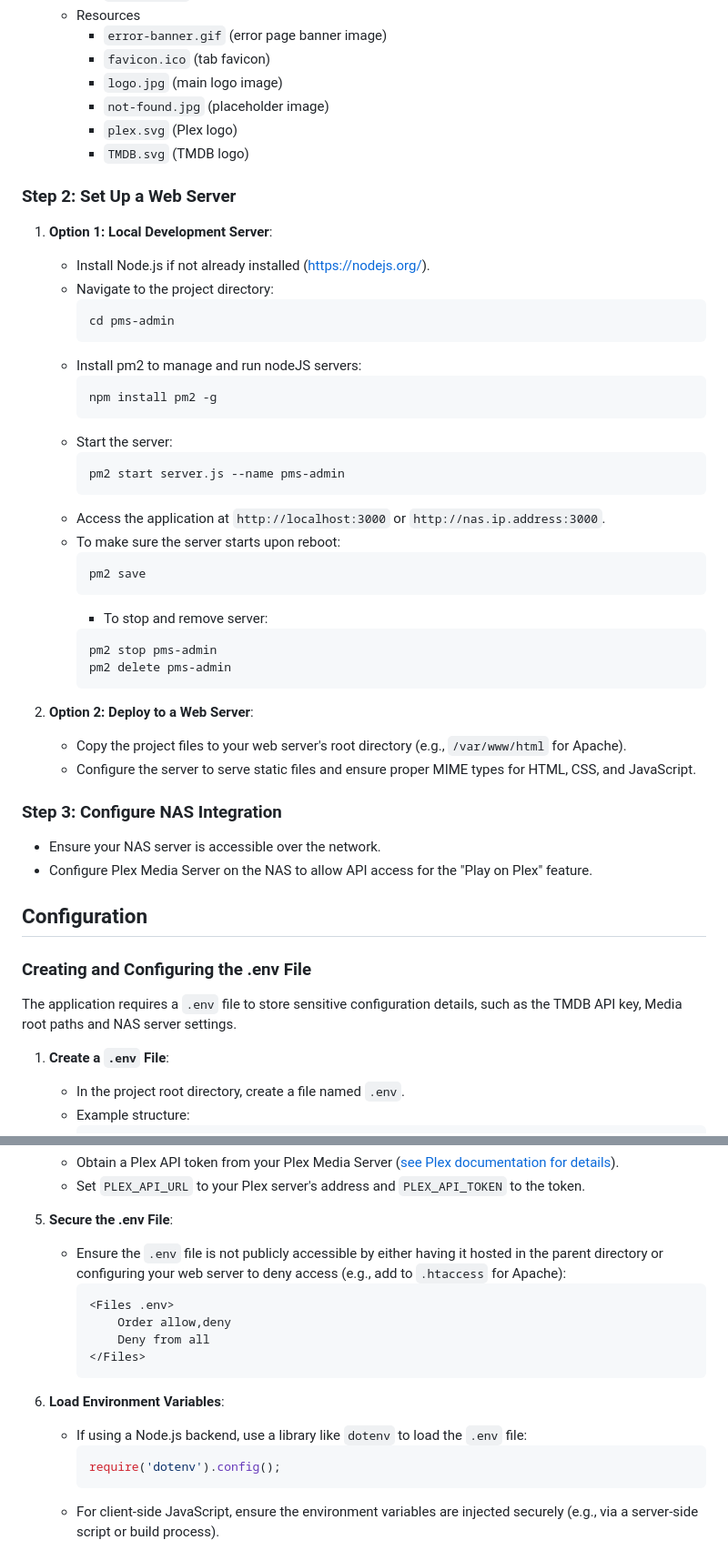
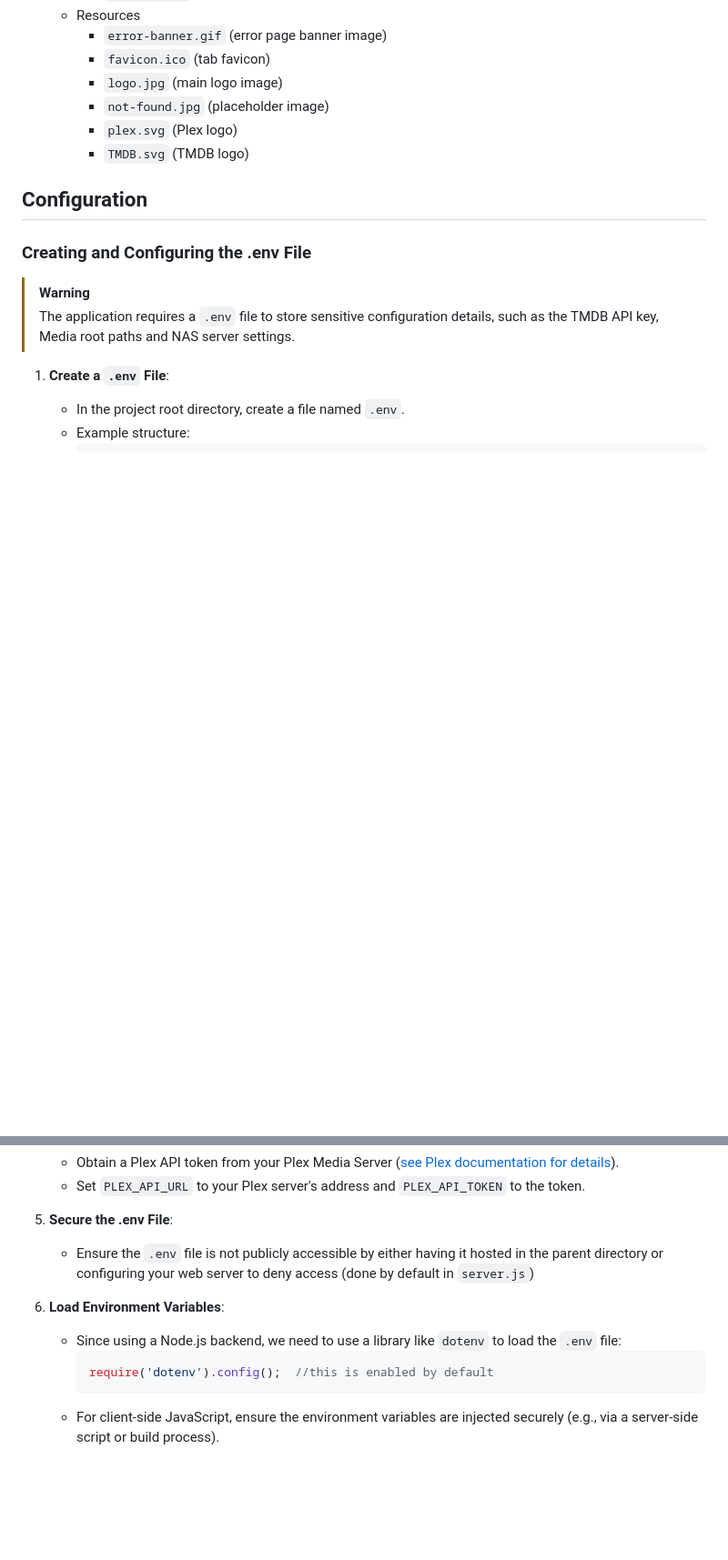
Before and after one commit to hahn2014/pms-admin, a Markdown page: README.md, 2 parts joined by grey strips. Shown at 91% size. Rendered like a GitHub page; blank space fills up the shorter version.

Commit message:
more readme formatting

````diff
--- a/README.md
+++ b/README.md
@@ -130,44 +132,11 @@ Before setting up PMS Admin, ensure you have the following:
      - `plex.svg` (Plex logo)
      - `TMDB.svg` (TMDB logo)
 
-### Step 2: Set Up a Web Server
-1. **Option 1: Local Development Server**:
-   - Install Node.js if not already installed (https://nodejs.org/).
-   - Navigate to the project directory:
-     ```bash
-     cd pms-admin
-     ```
-   - Install pm2 to manage and run nodeJS servers:
-     ```bash
-     npm install pm2 -g
-     ```
-   - Start the server:
-     ```bash
-     pm2 start server.js --name pms-admin
-     ```
-   - Access the application at `http://localhost:3000` or `http://nas.ip.address:3000`.
-   - To make sure the server starts upon reboot:
-     ```bash
-     pm2 save
-     ```
-       - To stop and remove server:
-     ```bash
-     pm2 stop pms-admin
-     pm2 delete pms-admin
-     ```
-
-2. **Option 2: Deploy to a Web Server**:
-   - Copy the project files to your web server's root directory (e.g., `/var/www/html` for Apache).
-   - Configure the server to serve static files and ensure proper MIME types for HTML, CSS, and JavaScript.
-
-### Step 3: Configure NAS Integration
-- Ensure your NAS server is accessible over the network.
-- Configure Plex Media Server on the NAS to allow API access for the "Play on Plex" feature.
-
 ## Configuration
 
 ### Creating and Configuring the .env File
-The application requires a `.env` file to store sensitive configuration details, such as the TMDB API key, Media root paths and NAS server settings.
+> [!WARNING]
+> The application requires a `.env` file to store sensitive configuration details, such as the TMDB API key, Media root paths and NAS server settings.
 
 1. **Create a `.env` File**:
    - In the project root directory, create a file named `.env`.
@@ -195,18 +164,12 @@ The application requires a `.env` file to store sensitive configuration details,
    - Set `PLEX_API_URL` to your Plex server's address and `PLEX_API_TOKEN` to the token.
 
 5. **Secure the .env File**:
-   - Ensure the `.env` file is not publicly accessible by either having it hosted in the parent directory or configuring your web server to deny access (e.g., add to `.htaccess` for Apache):
-     ```
-     <Files .env>
-         Order allow,deny
-         Deny from all
-     </Files>
-     ```
+   - Ensure the `.env` file is not publicly accessible by either having it hosted in the parent directory or configuring your web server to deny access (done by default in `server.js`)
 
 6. **Load Environment Variables**:
-   - If using a Node.js backend, use a library like `dotenv` to load the `.env` file:
+   - Since using a Node.js backend, we need to use a library like `dotenv` to load the `.env` file:
      ```javascript
-     require('dotenv').config();
+     require('dotenv').config();  //this is enabled by default
      ```
    - For client-side JavaScript, ensure the environment variables are injected securely (e.g., via a server-side script or build process).
 
````
Also changed, not shown: other parts of README.md (+46 -8 lines).
